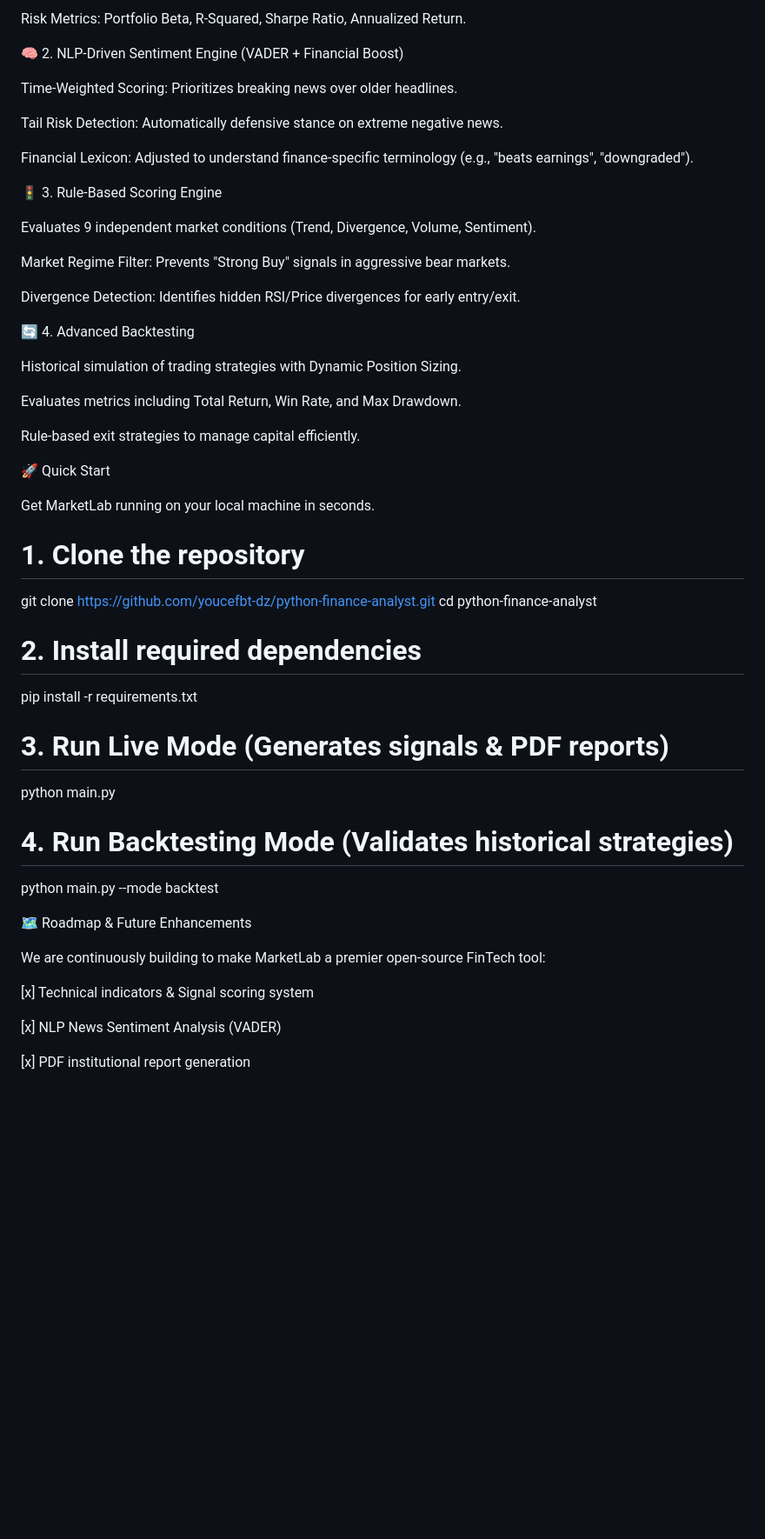
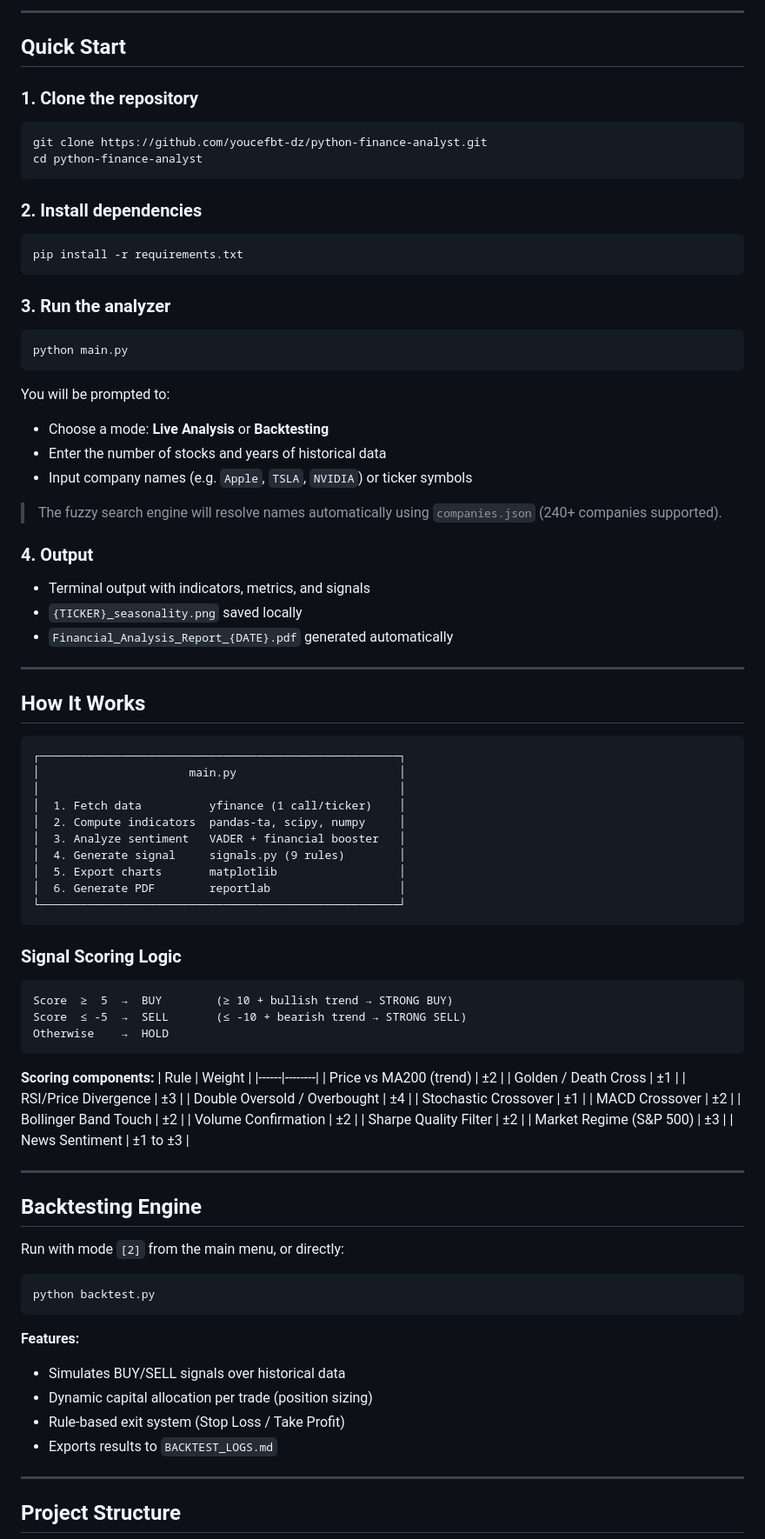
Before and after one commit to youcefbt-dz/MarketLab, a Markdown page: README.md, the part around one of its changes. Shown at 87% size. Rendered like a GitHub page; blank space fills up the shorter version.

````diff
--- a/README.md
+++ b/README.md
@@ -65,55 +93,97 @@ Volatility: Bollinger Bands, Standard Deviation.
 
-Risk Metrics: Portfolio Beta, R-Squared, Sharpe Ratio, Annualized Return.
+---
 
-🧠 2. NLP-Driven Sentiment Engine (VADER + Financial Boost)
+## Quick Start
 
-Time-Weighted Scoring: Prioritizes breaking news over older headlines.
+### 1. Clone the repository
 
-Tail Risk Detection: Automatically defensive stance on extreme negative news.
+```bash
+git clone https://github.com/youcefbt-dz/python-finance-analyst.git
+cd python-finance-analyst
+```
 
-Financial Lexicon: Adjusted to understand finance-specific terminology (e.g., "beats earnings", "downgraded").
+### 2. Install dependencies
 
-🚦 3. Rule-Based Scoring Engine
+```bash
+pip install -r requirements.txt
+```
 
-Evaluates 9 independent market conditions (Trend, Divergence, Volume, Sentiment).
+### 3. Run the analyzer
 
-Market Regime Filter: Prevents "Strong Buy" signals in aggressive bear markets.
+```bash
+python main.py
+```
 
-Divergence Detection: Identifies hidden RSI/Price divergences for early entry/exit.
+You will be prompted to:
+- Choose a mode: **Live Analysis** or **Backtesting**
+- Enter the number of stocks and years of historical data
+- Input company names (e.g. `Apple`, `TSLA`, `NVIDIA`) or ticker symbols
 
-🔄 4. Advanced Backtesting
+> The fuzzy search engine will resolve names automatically using `companies.json` (240+ companies supported).
 
-Historical simulation of trading strategies with Dynamic Position Sizing.
+### 4. Output
 
-Evaluates metrics including Total Return, Win Rate, and Max Drawdown.
+- Terminal output with indicators, metrics, and signals
+- `{TICKER}_seasonality.png` saved locally
+- `Financial_Analysis_Report_{DATE}.pdf` generated automatically
 
-Rule-based exit strategies to manage capital efficiently.
+---
 
-🚀 Quick Start
+## How It Works
 
-Get MarketLab running on your local machine in seconds.
+```
+┌─────────────────────────────────────────────────────┐
+│                      main.py                        │
+│                                                     │
+│  1. Fetch data          yfinance (1 call/ticker)    │
+│  2. Compute indicators  pandas-ta, scipy, numpy     │
+│  3. Analyze sentiment   VADER + financial booster   │
+│  4. Generate signal     signals.py (9 rules)        │
+│  5. Export charts       matplotlib                  │
+│  6. Generate PDF        reportlab                   │
+└─────────────────────────────────────────────────────┘
+```
 
-# 1. Clone the repository
-git clone [https://github.com/youcefbt-dz/python-finance-analyst.git](https://github.com/youcefbt-dz/python-finance-analyst.git)
-cd python-finance-analyst
+### Signal Scoring Logic
 
-# 2. Install required dependencies
-pip install -r requirements.txt
+```
+Score  ≥  5  →  BUY        (≥ 10 + bullish trend → STRONG BUY)
+Score  ≤ -5  →  SELL       (≤ -10 + bearish trend → STRONG SELL)
+Otherwise    →  HOLD
+```
 
-# 3. Run Live Mode (Generates signals & PDF reports)
-python main.py
+**Scoring components:**
+| Rule | Weight |
+|------|--------|
+| Price vs MA200 (trend) | ±2 |
+| Golden / Death Cross | ±1 |
+| RSI/Price Divergence | ±3 |
+| Double Oversold / Overbought | ±4 |
+| Stochastic Crossover | ±1 |
+| MACD Crossover | ±2 |
+| Bollinger Band Touch | ±2 |
+| Volume Confirmation | ±2 |
+| Sharpe Quality Filter | ±2 |
+| Market Regime (S&P 500) | ±3 |
+| News Sentiment | ±1 to ±3 |
 
-# 4. Run Backtesting Mode (Validates historical strategies)
-python main.py --mode backtest
+---
 
+## Backtesting Engine
 
-🗺️ Roadmap & Future Enhancements
+Run with mode `[2]` from the main menu, or directly:
 
-We are continuously building to make MarketLab a premier open-source FinTech tool:
+```bash
+python backtest.py
+```
 
-[x] Technical indicators & Signal scoring system
+**Features:**
+- Simulates BUY/SELL signals over historical data
+- Dynamic capital allocation per trade (position sizing)
+- Rule-based exit system (Stop Loss / Take Profit)
+- Exports results to `BACKTEST_LOGS.md`
 
-[x] NLP News Sentiment Analysis (VADER)
+---
 
-[x] PDF institutional report generation
+## Project Structure
 
````
Also changed, not shown: other parts of README.md (+142 -48 lines).
